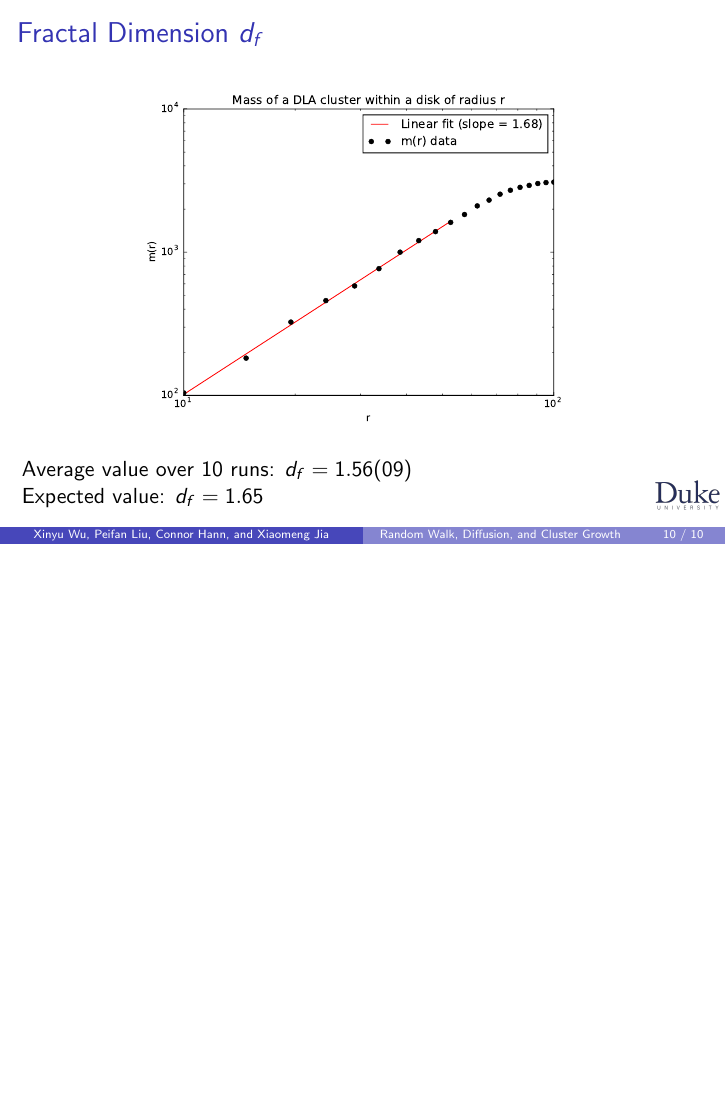
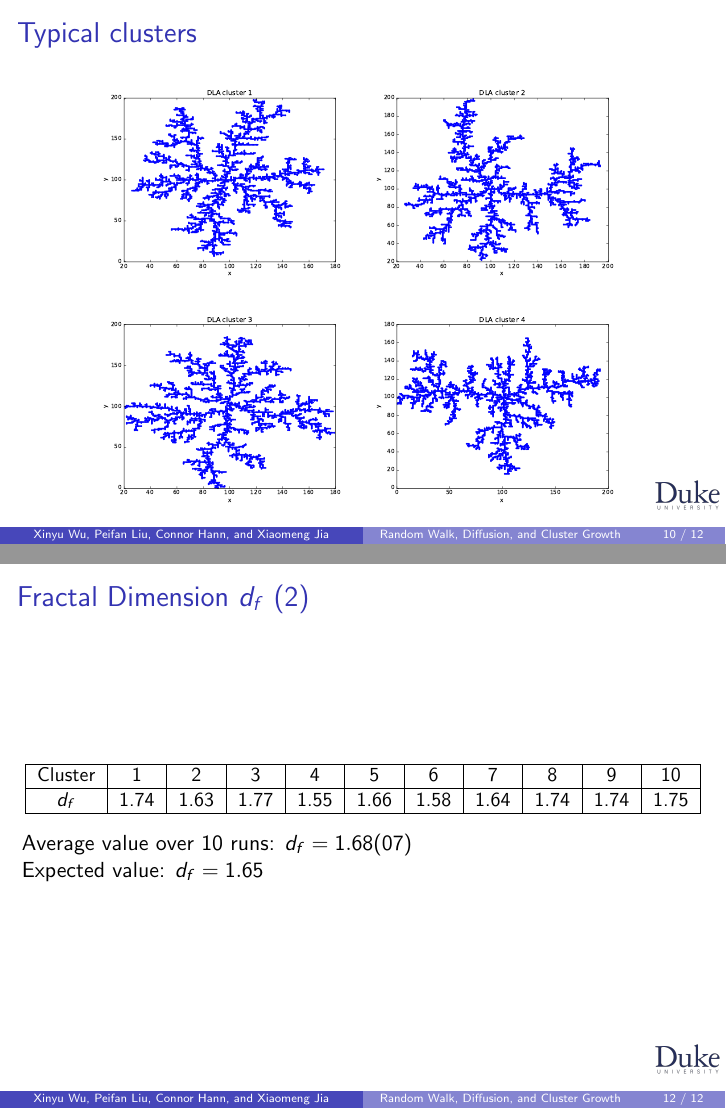
Before and after one commit to xw89/group-assignment-1, LaTeX slides (GP_Assignment_A_Presentation.tex): page 10 of 10 before the commit and pages 10 and 12 of 12 after it, the two joined at a grey line, the shorter picture padded with empty space. Compiled offline with pdfLaTeX.

Commit message:
Fixed P3_c.py, figures, and presentation

```diff
--- a/GP_Assignment_A_Presentation.tex
+++ b/GP_Assignment_A_Presentation.tex
@@ -4,7 +4,8 @@
 \usetheme{Boadilla}
 
 \usepackage{graphicx}
-\usepackage{multimedia}
+\usepackage[caption = false]{subfig}
+\usepackage{float}
 
 
 %%%%%%%%%%%%%%%%%%%%%%%%%%%%%%%%%%%%%%%%%%%%%%%%%%%%%%%%%%
@@ -170,16 +171,44 @@ DLA Method:
 
 \end{frame}
 
+\begin{frame}{Typical clusters}
+
+\begin{figure}[H]
+	\centering
+	\subfloat{\includegraphics[width = 0.4\textwidth]{dla_0}}
+	\subfloat{\includegraphics[width = 0.4\textwidth]{dla_1}}\\
+	\subfloat{\includegraphics[width = 0.4\textwidth]{dla_2}}
+	\subfloat{\includegraphics[width = 0.4\textwidth]{dla_3}}
+\end{figure}
+
+\end{frame}
+
 \subsection{Fractal Dimension}
 
-\begin{frame}{Fractal Dimension $d_f$}
+\begin{frame}{Fractal Dimension $d_f$ (1)}
 
 \begin{figure}[H]
 	\centering
 	\includegraphics[width=0.7\textwidth]{mass_vs_R.pdf}
 \end{figure}
 
-Average value over 10 runs: $d_f = 1.56(09)$\\
+\end{frame}
+
+\begin{frame}{Fractal Dimension $d_f$ (2)}
+
+
+\begin{center}
+\small
+\begin{tabular}{ |c|c|c|c|c|c|c|c|c|c|c| }
+ \hline
+Cluster & 1 & 2 & 3 & 4 & 5 & 6 & 7 & 8 & 9 & 10 \\
+\hline
+ $d_f$& 1.74 & 1.63 & 1.77 & 1.55 & 1.66 & 1.58 & 1.64 & 1.74 & 1.74 & 1.75 \\
+ \hline
+\end{tabular}
+\end{center}
+
+Average value over 10 runs: $d_f = 1.68(07)$\\
 Expected value: $d_f  = 1.65$
 
 \end{frame}
```
Also changed, not shown: GP_Assignment_A_Presentation.pdf, dla_0.pdf, dla_1.pdf, dla_2.pdf, dla_3.pdf, 2 other files.
